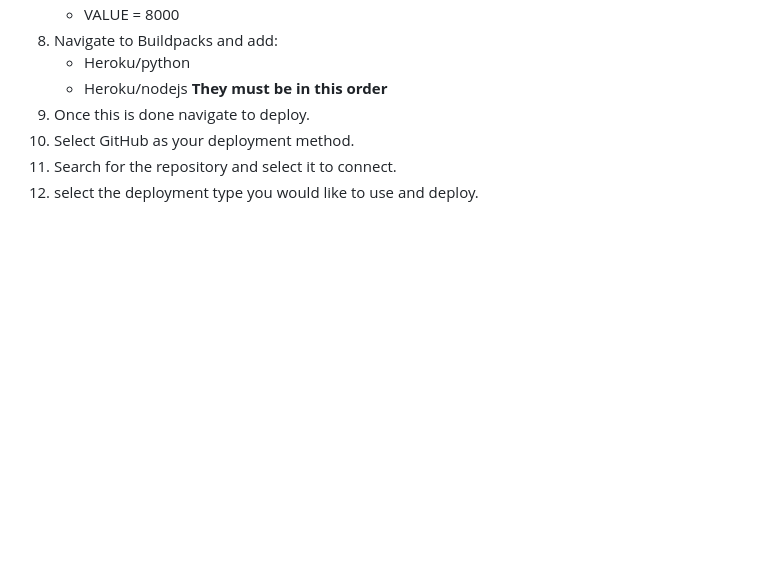
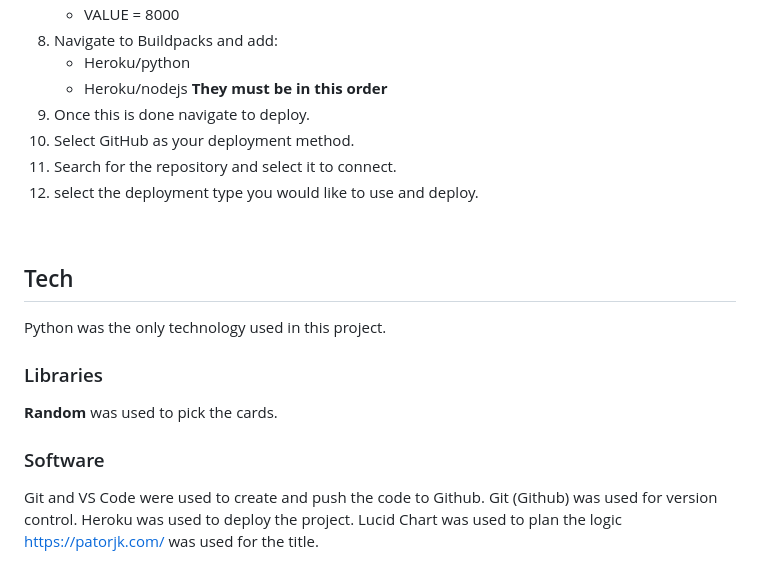
Before and after one commit to Jamie-S2000/blackjack, a Markdown page: README.md, the part around one of its changes. GitHub-like rendering; blank space fills up the shorter version.

Commit message:
feat: adds tech section

```diff
--- a/README.md
+++ b/README.md
@@ -231,3 +231,20 @@ The project was deployed to Heroku using the following steps:
 1. Select GitHub as your deployment method.
 1. Search for the repository and select it to connect.
 1. select the deployment type you would like to use and deploy.
+<br>
+
+## Tech
+Python was the only technology used in this project.
+<br>
+
+### Libraries
+**Random** was used to pick the cards.
+<br>
+
+### Software
+Git and VS Code were used to create and push the code to Github.
+Git (Github) was used for version control.
+Heroku was used to deploy the project.
+Lucid Chart was used to plan the logic
+[https://patorjk.com/](https://patorjk.com/) was used for the title.
+<br>
```
Also changed, not shown: other parts of README.md (+1 -1 lines).
